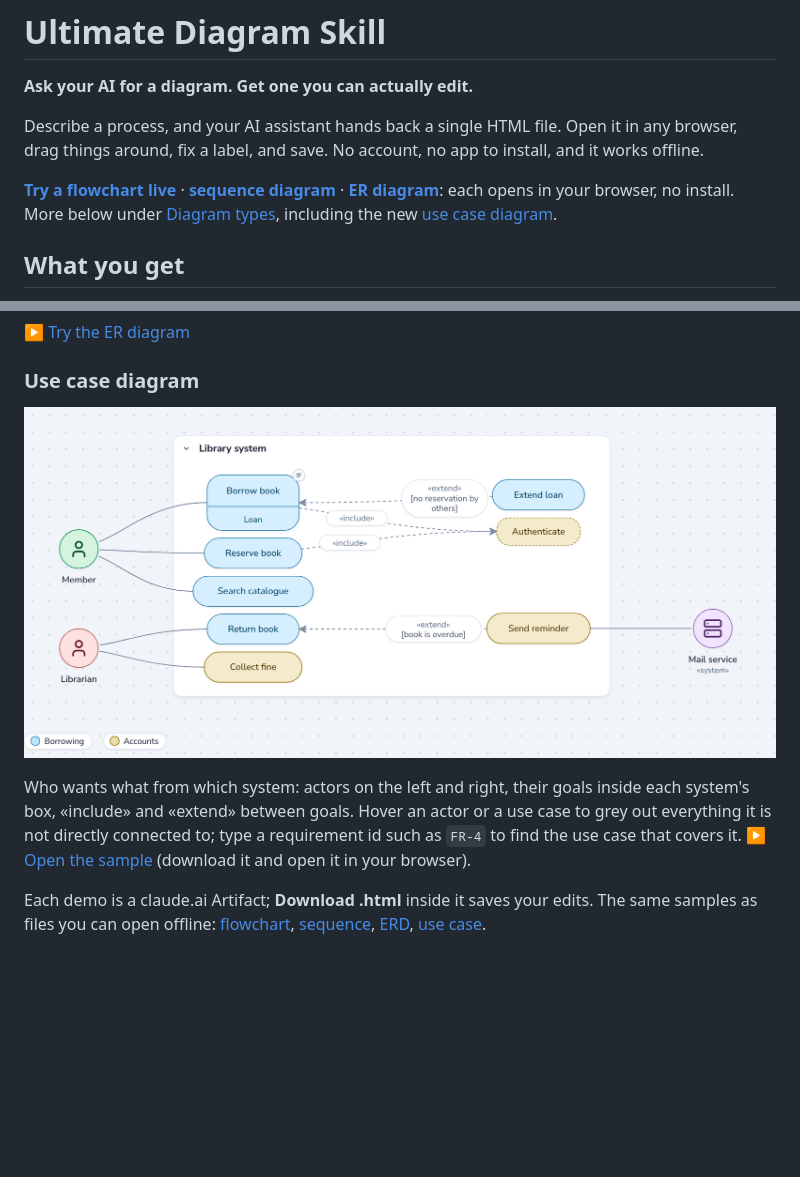
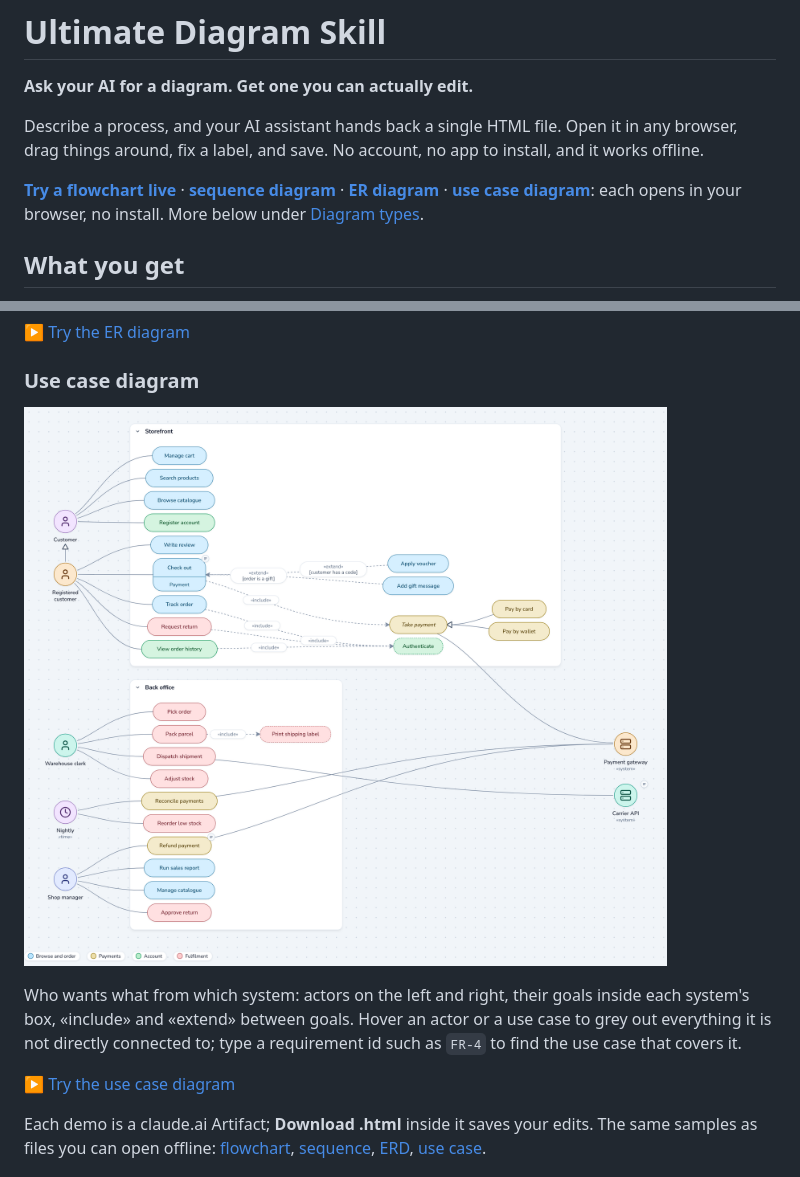
Before and after one commit to khanhchungoc/ultimate-diagraming-skill, a Markdown page: README.md, 2 parts joined by grey strips. Rendered like a GitHub page; pictures changed too: docs/img/example-usecase.png; blank space fills up the shorter version.

Commit message:
README: link the public use case demo; screenshot shows the same online shop diagram
Co-Authored-By: Claude Opus 5.5 <noreply@anthropic.com>
Claude-Session: https://claude.ai/code/session_01XhVonNaHcjCc8WvcwNfPqb

```diff
--- a/README.md
+++ b/README.md
@@ -4,7 +4,7 @@
 
 Describe a process, and your AI assistant hands back a single HTML file. Open it in any browser, drag things around, fix a label, and save. No account, no app to install, and it works offline.
 
-**[Try a flowchart live](https://claude.ai/artifact/4GXf3ufVkqEMR9BNy7UuWE)** · **[sequence diagram](https://claude.ai/artifact/5GAHnbS8tb9bxKxAi4JDYz)** · **[ER diagram](https://claude.ai/artifact/39Vy8dhSEdN4MjqVe1qQEv)**: each opens in your browser, no install. More below under [Diagram types](#diagram-types), including the new [use case diagram](#use-case-diagram).
+**[Try a flowchart live](https://claude.ai/artifact/4GXf3ufVkqEMR9BNy7UuWE)** · **[sequence diagram](https://claude.ai/artifact/5GAHnbS8tb9bxKxAi4JDYz)** · **[ER diagram](https://claude.ai/artifact/39Vy8dhSEdN4MjqVe1qQEv)** · **[use case diagram](https://claude.ai/artifact/XHQv3cFEPjBJitmvAq8QwE)**: each opens in your browser, no install. More below under [Diagram types](#diagram-types).
 
 ## What you get
 
@@ -106,5 +106,7 @@ These are single runs per assistant (November 2026), not averages: treat the per
 
-Who wants what from which system: actors on the left and right, their goals inside each system's box, «include» and «extend» between goals. Hover an actor or a use case to grey out everything it is not directly connected to; type a requirement id such as `FR-4` to find the use case that covers it. ▶ [Open the sample](dev/samples/example-usecase.html) (download it and open it in your browser).
+Who wants what from which system: actors on the left and right, their goals inside each system's box, «include» and «extend» between goals. Hover an actor or a use case to grey out everything it is not directly connected to; type a requirement id such as `FR-4` to find the use case that covers it.
+
+▶ [Try the use case diagram](https://claude.ai/artifact/XHQv3cFEPjBJitmvAq8QwE)
 
 Each demo is a claude.ai Artifact; **Download .html** inside it saves your edits. The same samples as files you can open offline: [flowchart](dev/samples/example-flowchart.html), [sequence](dev/samples/example-sequence.html), [ERD](dev/samples/example-erd.html), [use case](dev/samples/example-usecase.html).
 
```
Also changed, not shown: other parts of README.md (+1 -1 lines).
